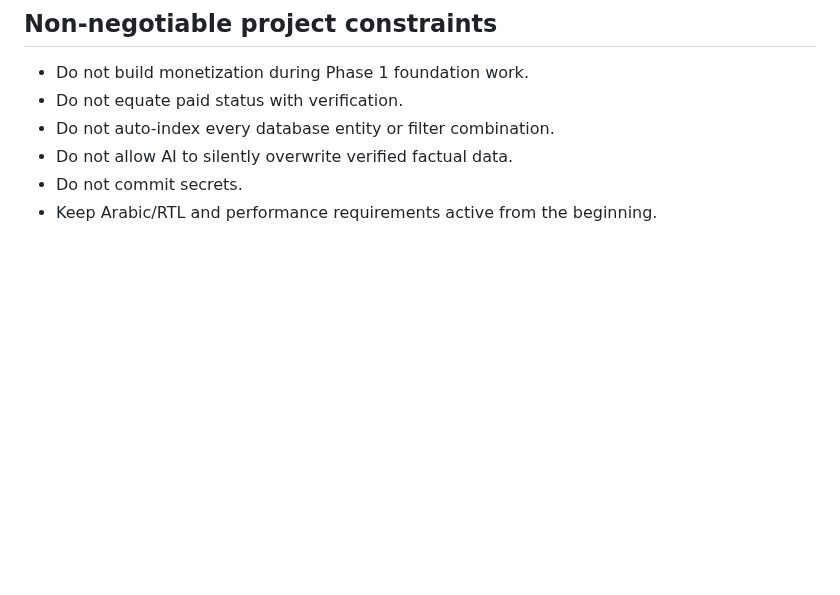
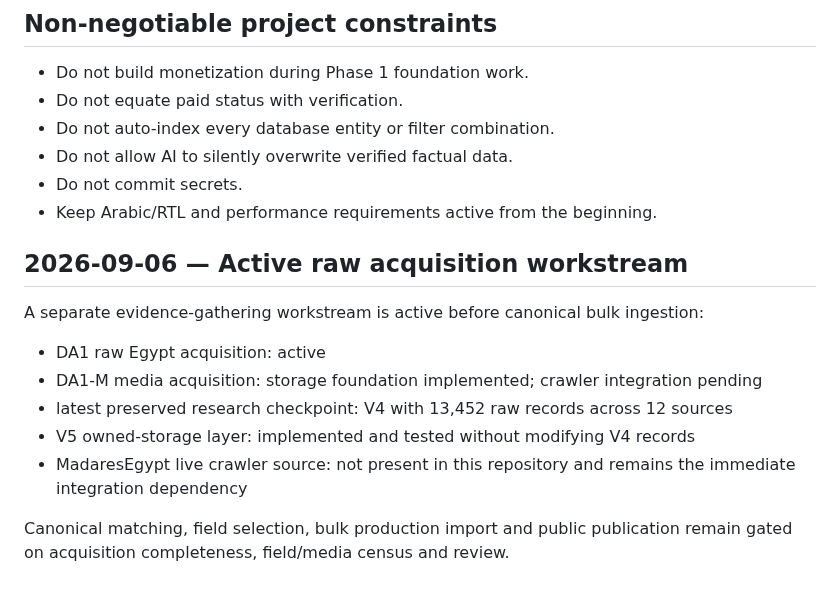
Before and after one commit to admonkstudio/edu-hub, a Markdown page: docs/PROJECT-STATUS.md, the part around the change. Drawn GitHub-style; blank space fills up the shorter version.

Commit message:
Record active acquisition and owned-storage status

```diff
--- a/docs/PROJECT-STATUS.md
+++ b/docs/PROJECT-STATUS.md
@@ -93,3 +93,15 @@ They must be resolved before the relevant downstream milestone.
 - Do not allow AI to silently overwrite verified factual data.
 - Do not commit secrets.
 - Keep Arabic/RTL and performance requirements active from the beginning.
+
+## 2026-09-06 — Active raw acquisition workstream
+
+A separate evidence-gathering workstream is active before canonical bulk ingestion:
+
+- DA1 raw Egypt acquisition: active
+- DA1-M media acquisition: storage foundation implemented; crawler integration pending
+- latest preserved research checkpoint: V4 with 13,452 raw records across 12 sources
+- V5 owned-storage layer: implemented and tested without modifying V4 records
+- MadaresEgypt live crawler source: not present in this repository and remains the immediate integration dependency
+
+Canonical matching, field selection, bulk production import and public publication remain gated on acquisition completeness, field/media census and review.
```
